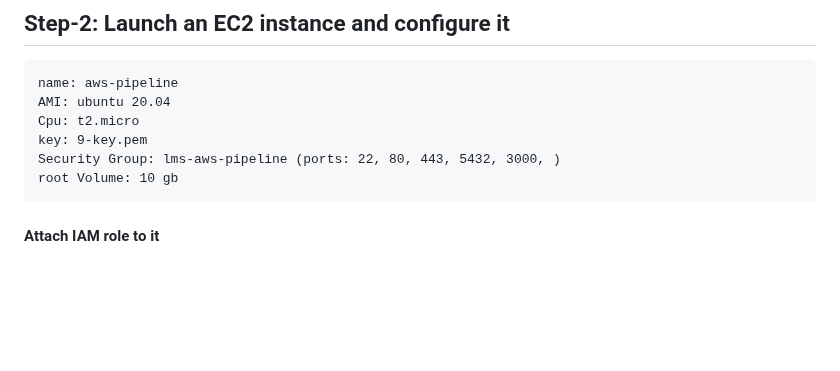
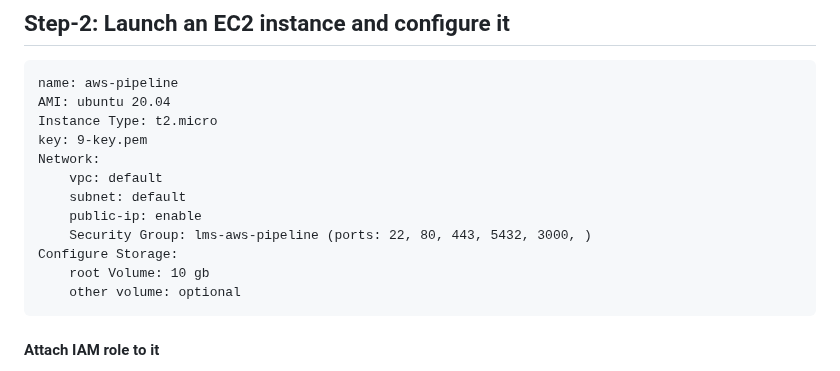
Before and after one commit to muralialakuntla3/lms-v1-16, a Markdown page: README.md, the part around the change. GitHub-like rendering; blank space fills up the shorter version.

```diff
--- a/README.md
+++ b/README.md
@@ -15,10 +15,16 @@
 
     name: aws-pipeline
     AMI: ubuntu 20.04
-    Cpu: t2.micro
+    Instance Type: t2.micro
     key: 9-key.pem
-    Security Group: lms-aws-pipeline (ports: 22, 80, 443, 5432, 3000, )
-    root Volume: 10 gb
+    Network:
+        vpc: default
+        subnet: default
+        public-ip: enable
+        Security Group: lms-aws-pipeline (ports: 22, 80, 443, 5432, 3000, )
+    Configure Storage:
+        root Volume: 10 gb
+        other volume: optional
 
  #### Attach IAM role to it
 
```
